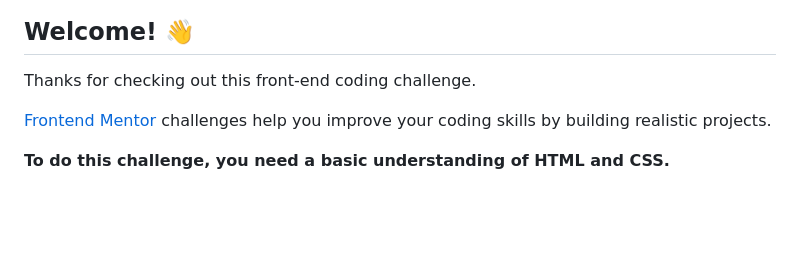
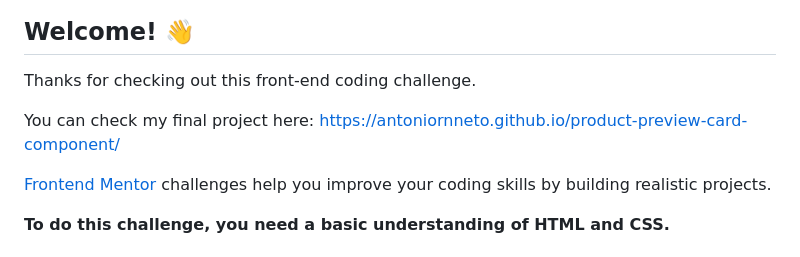
Before and after one commit to antoniornneto/product-preview-card-component, a Markdown page: README.md, the part around one of its changes. Rendered like a GitHub page; blank space fills up the shorter version.

```diff
--- a/README.md
+++ b/README.md
@@ -5,6 +5,8 @@
 ## Welcome! 👋
 
 Thanks for checking out this front-end coding challenge.
+
+You can check my final project here: https://antoniornneto.github.io/product-preview-card-component/
 
 [Frontend Mentor](https://www.frontendmentor.io) challenges help you improve your coding skills by building realistic projects.
 
```
Also changed, not shown: other parts of README.md (+1 -3 lines).
